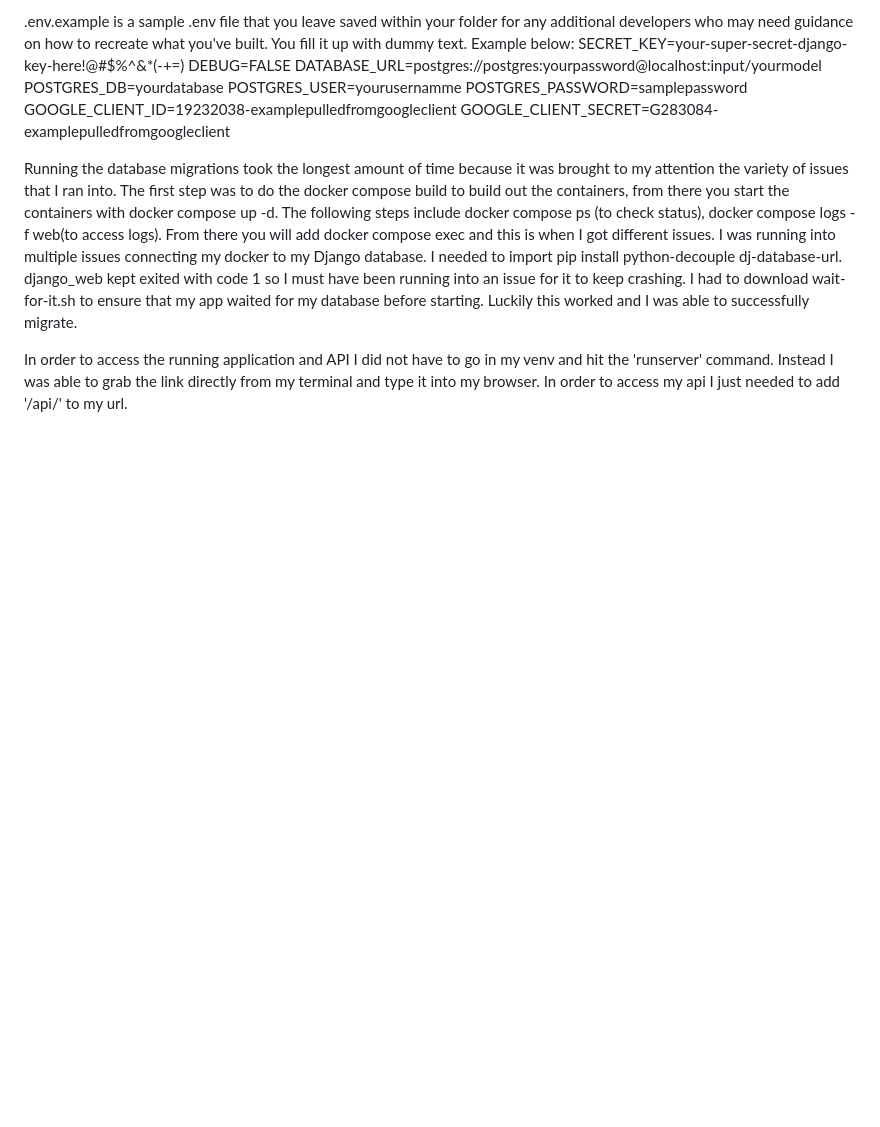
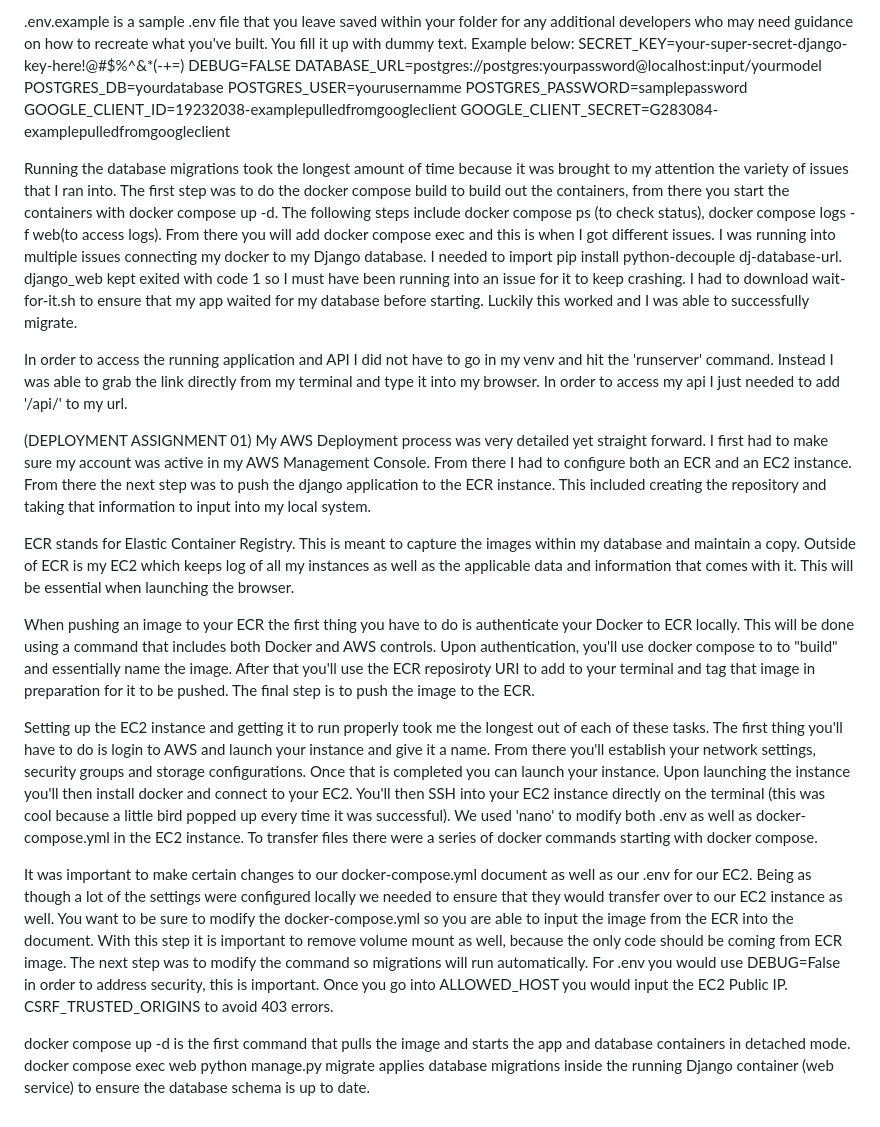
Before and after one commit to DwadeReju7/TheeAmazon, a Markdown page: README.md, the part around the change. Rendered like a GitHub page; blank space fills up the shorter version.

```diff
--- a/README.md
+++ b/README.md
@@ -55,3 +55,16 @@ GOOGLE_CLIENT_SECRET=G283084-examplepulledfromgoogleclient
 Running the database migrations took the longest amount of time because it was brought to my attention the variety of issues that I ran into. The first step was to do the docker compose build to build out the containers, from there you start the containers with docker compose up -d. The following steps include docker compose ps (to check status), docker compose logs -f web(to access logs). From there you will add docker compose exec and this is when I got different issues. I  was running into multiple issues connecting my docker to my Django database. I  needed to import pip install python-decouple dj-database-url. django_web kept exited with code 1 so I  must have been running into an issue for it to keep crashing. I  had to download wait-for-it.sh to ensure that my app waited for my database before starting. Luckily this worked and I was able to successfully migrate.
 
 In order to access the running application and API I did not have to go in my venv and hit the 'runserver' command. Instead I was able to grab the link directly from my terminal and type it into my browser. In order to access my api I just needed to add '/api/' to my url.
+
+(DEPLOYMENT ASSIGNMENT 01)
+My AWS Deployment process was very detailed yet straight forward. I first had to make sure my account was active in my AWS Management Console. From there I had to configure both an ECR and an EC2 instance. From there the next step was to push the django application to the ECR instance. This included creating the repository and taking that information to input into my local system.
+
+ECR stands for Elastic Container Registry. This is meant to capture the images within my database and maintain a copy. Outside of ECR is my EC2 which keeps log of all my instances as well as the applicable data and information that comes with it. This will be essential when launching the browser.
+
+When pushing an image to your ECR the first thing you have to do is authenticate your Docker to ECR locally. This will be done using a command that includes both Docker and AWS controls. Upon authentication, you'll use docker compose to to "build" and essentially name the image. After that you'll use the ECR reposiroty URI to add to your terminal and tag that image in preparation for it to be pushed. The final step is to push the image to the ECR.
+
+Setting up the EC2 instance and getting it to run properly took me the longest out of each of these tasks. The first thing you'll have to do is login to AWS and launch your instance and give it a name. From there you'll establish your network settings, security groups and storage configurations. Once that is completed you can launch your instance. Upon launching the instance you'll then install docker and connect to your EC2. You'll then SSH into your EC2 instance directly on the terminal (this was cool because a little bird popped up every time it was successful). We used 'nano' to modify both .env as well as docker-compose.yml in the EC2 instance. To transfer files there were a series of docker commands starting with docker compose.
+
+It was important to make certain changes to our docker-compose.yml document as well as our .env for our EC2. Being as though a lot of the settings were configured locally we needed to ensure that they would transfer over to our EC2 instance as well. You want to be sure to modify the docker-compose.yml so you are able to input the image from the ECR into the document. With this step it is important to remove volume mount as well, because the only code should be coming from ECR image. The next step was to modify the command so migrations will run automatically. For .env you would use DEBUG=False in order to address security, this is important. Once you go into ALLOWED_HOST you would input the EC2 Public IP. CSRF_TRUSTED_ORIGINS to avoid 403 errors.
+
+docker compose up -d is the first command that pulls the image and starts the app and database containers in detached mode. docker compose exec web python manage.py migrate applies database migrations inside the running Django container (web service) to ensure the database schema is up to date.
```
